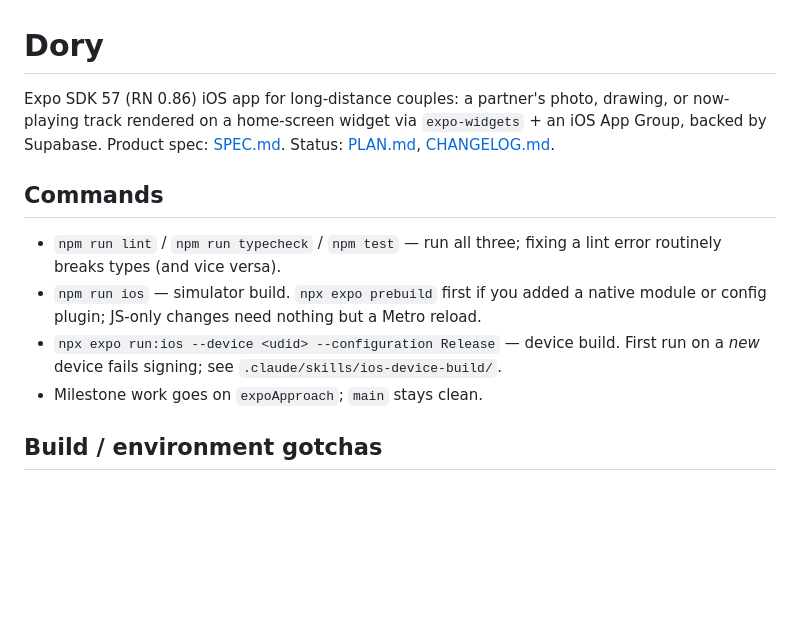
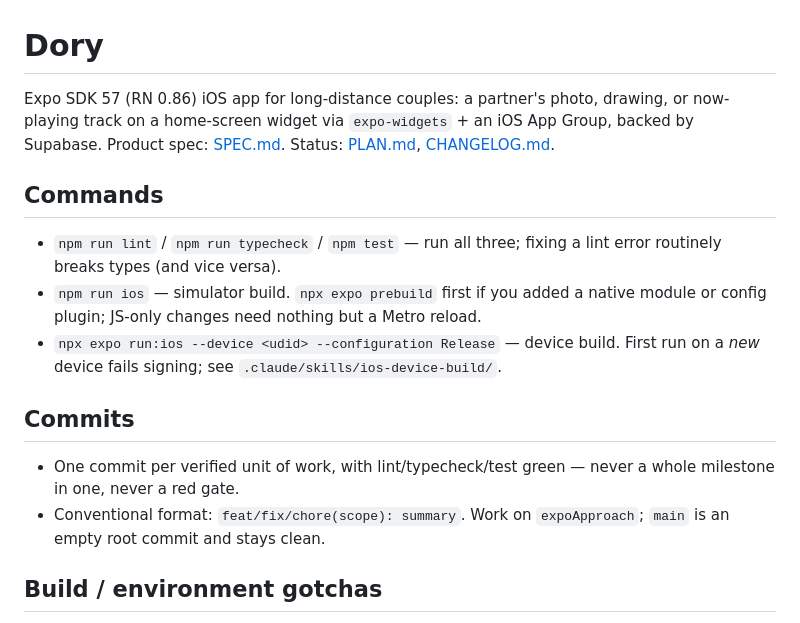
Before and after one commit to nikhil-s1nha/dory, a Markdown page: CLAUDE.md, the part around the change. Rendered like a GitHub page; blank space fills up the shorter version.

Commit message:
chore(docs): add commit conventions to CLAUDE.md

```diff
--- a/CLAUDE.md
+++ b/CLAUDE.md
@@ -1,7 +1,6 @@
 # Dory
 
-Expo SDK 57 (RN 0.86) iOS app for long-distance couples: a partner's photo, drawing, or now-playing
-track rendered on a home-screen widget via `expo-widgets` + an iOS App Group, backed by Supabase.
+Expo SDK 57 (RN 0.86) iOS app for long-distance couples: a partner's photo, drawing, or now-playing track on a home-screen widget via `expo-widgets` + an iOS App Group, backed by Supabase.
 Product spec: [SPEC.md](./SPEC.md). Status: [PLAN.md](./PLAN.md), [CHANGELOG.md](./CHANGELOG.md).
 
 ## Commands
@@ -9,7 +8,11 @@ Product spec: [SPEC.md](./SPEC.md). Status: [PLAN.md](./PLAN.md), [CHANGELOG.md]
 - `npm run lint` / `npm run typecheck` / `npm test` — run all three; fixing a lint error routinely breaks types (and vice versa).
 - `npm run ios` — simulator build. `npx expo prebuild` first if you added a native module or config plugin; JS-only changes need nothing but a Metro reload.
 - `npx expo run:ios --device <udid> --configuration Release` — device build. First run on a *new* device fails signing; see `.claude/skills/ios-device-build/`.
-- Milestone work goes on `expoApproach`; `main` stays clean.
+
+## Commits
+
+- One commit per verified unit of work, with lint/typecheck/test green — never a whole milestone in one, never a red gate.
+- Conventional format: `feat/fix/chore(scope): summary`. Work on `expoApproach`; `main` is an empty root commit and stays clean.
 
 ## Build / environment gotchas
 
```
